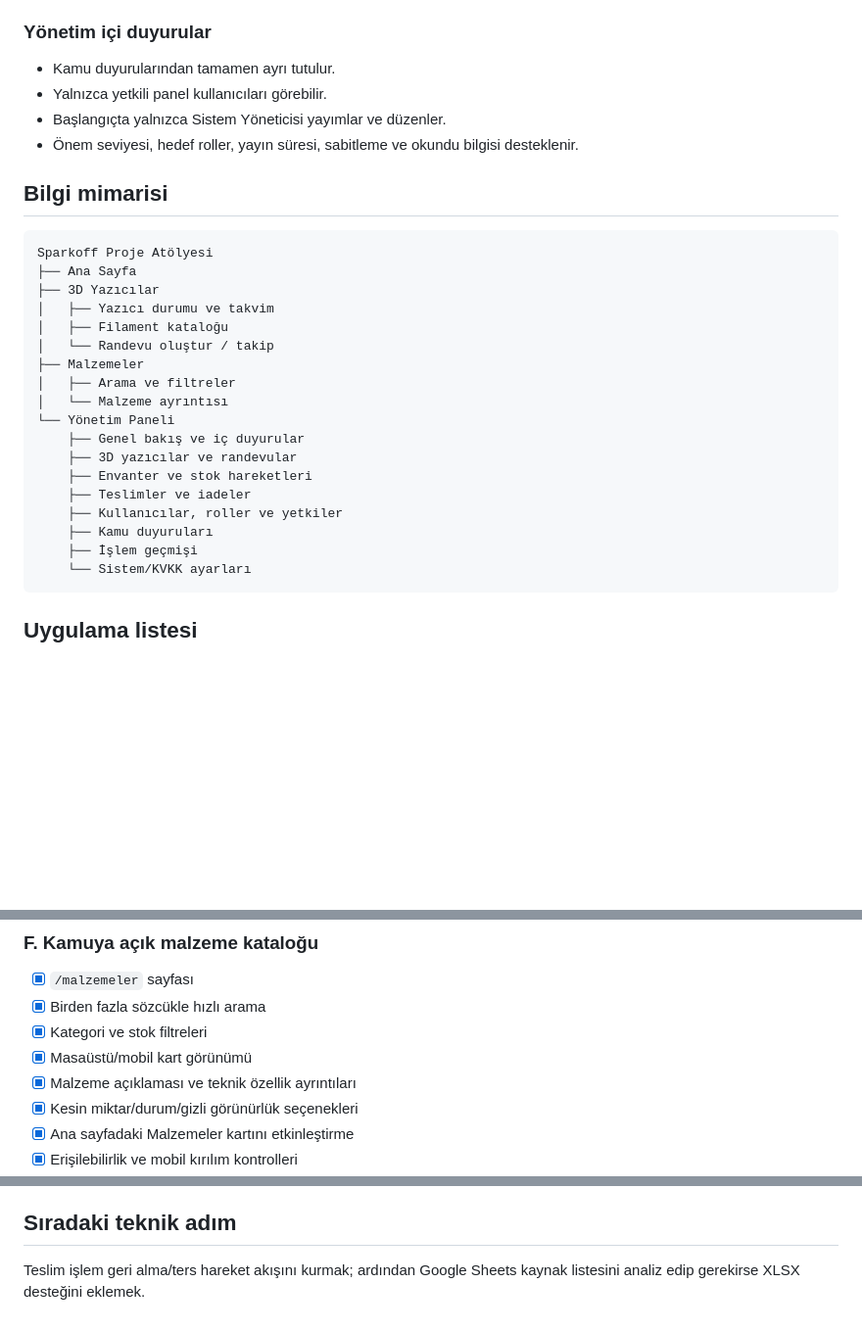
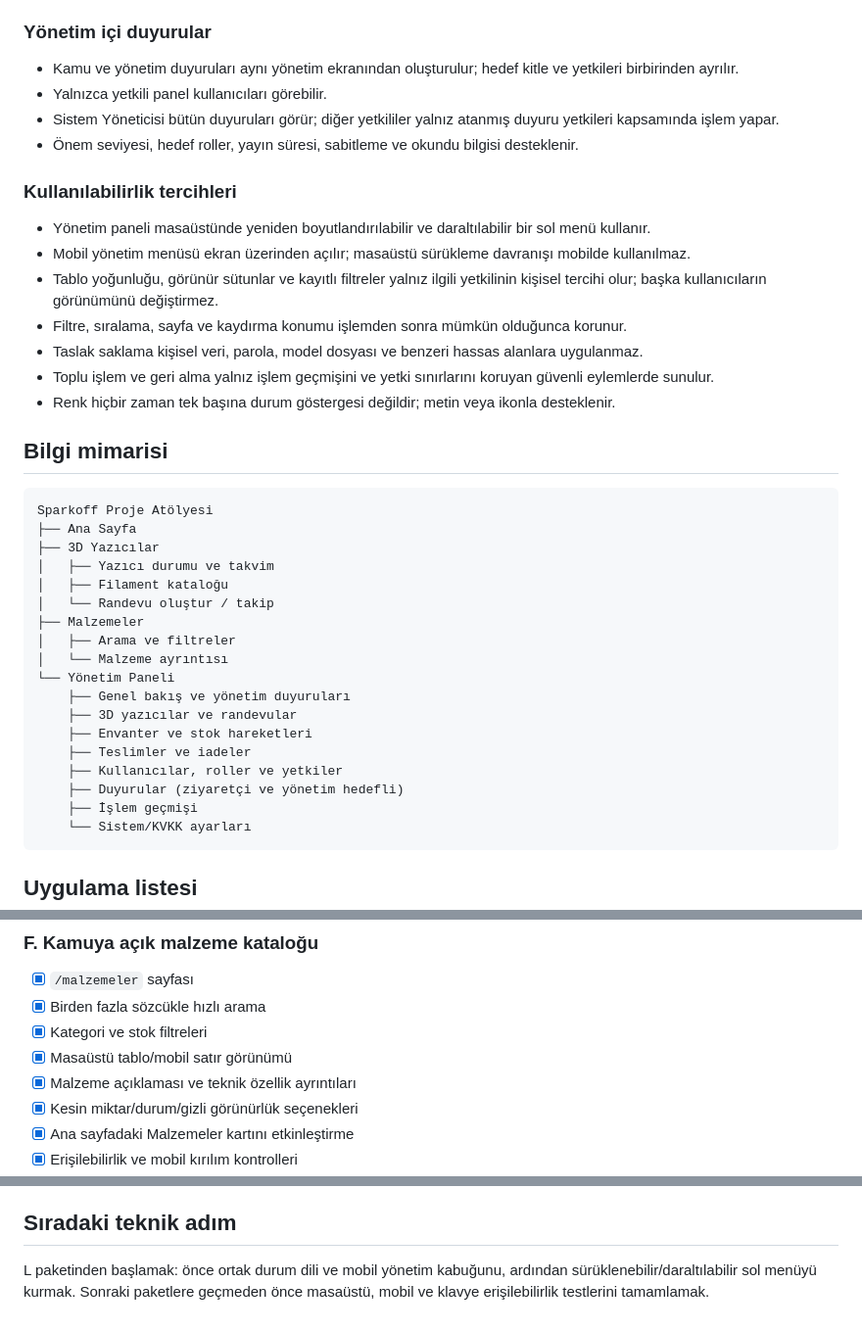
Before and after one commit to MaliWhiteTea/Sparkoff, a Markdown page: ROADMAP.md, 3 parts joined by grey strips. Shown at 98% size. GitHub-like rendering; blank space fills up the shorter version.

````diff
--- a/ROADMAP.md
+++ b/ROADMAP.md
@@ -51,10 +51,20 @@ Ziyaretçiler hesap açmadan kamuya açık bilgileri görebilir. Yönetim işlem
 
 ### Yönetim içi duyurular
 
-- Kamu duyurularından tamamen ayrı tutulur.
+- Kamu ve yönetim duyuruları aynı yönetim ekranından oluşturulur; hedef kitle ve yetkileri birbirinden ayrılır.
 - Yalnızca yetkili panel kullanıcıları görebilir.
-- Başlangıçta yalnızca Sistem Yöneticisi yayımlar ve düzenler.
+- Sistem Yöneticisi bütün duyuruları görür; diğer yetkililer yalnız atanmış duyuru yetkileri kapsamında işlem yapar.
 - Önem seviyesi, hedef roller, yayın süresi, sabitleme ve okundu bilgisi desteklenir.
+
+### Kullanılabilirlik tercihleri
+
+- Yönetim paneli masaüstünde yeniden boyutlandırılabilir ve daraltılabilir bir sol menü kullanır.
+- Mobil yönetim menüsü ekran üzerinden açılır; masaüstü sürükleme davranışı mobilde kullanılmaz.
+- Tablo yoğunluğu, görünür sütunlar ve kayıtlı filtreler yalnız ilgili yetkilinin kişisel tercihi olur; başka kullanıcıların görünümünü değiştirmez.
+- Filtre, sıralama, sayfa ve kaydırma konumu işlemden sonra mümkün olduğunca korunur.
+- Taslak saklama kişisel veri, parola, model dosyası ve benzeri hassas alanlara uygulanmaz.
+- Toplu işlem ve geri alma yalnız işlem geçmişini ve yetki sınırlarını koruyan güvenli eylemlerde sunulur.
+- Renk hiçbir zaman tek başına durum göstergesi değildir; metin veya ikonla desteklenir.
 
 ## Bilgi mimarisi
 
@@ -69,12 +79,12 @@ Sparkoff Proje Atölyesi
 │   ├── Arama ve filtreler
 │   └── Malzeme ayrıntısı
 └── Yönetim Paneli
-    ├── Genel bakış ve iç duyurular
+    ├── Genel bakış ve yönetim duyuruları
     ├── 3D yazıcılar ve randevular
     ├── Envanter ve stok hareketleri
     ├── Teslimler ve iadeler
     ├── Kullanıcılar, roller ve yetkiler
-    ├── Kamu duyuruları
+    ├── Duyurular (ziyaretçi ve yönetim hedefli)
     ├── İşlem geçmişi
     └── Sistem/KVKK ayarları
 ```
@@ -143,7 +153,7 @@ Sparkoff Proje Atölyesi
 - [x] `/malzemeler` sayfası
 - [x] Birden fazla sözcükle hızlı arama
 - [x] Kategori ve stok filtreleri
-- [x] Masaüstü/mobil kart görünümü
+- [x] Masaüstü tablo/mobil satır görünümü
 - [x] Malzeme açıklaması ve teknik özellik ayrıntıları
 - [x] Kesin miktar/durum/gizli görünürlük seçenekleri
 - [x] Ana sayfadaki Malzemeler kartını etkinleştirme
@@ -224,4 +297,4 @@ Sparkoff Proje Atölyesi
 
 ## Sıradaki teknik adım
 
-Teslim işlem geri alma/ters hareket akışını kurmak; ardından Google Sheets kaynak listesini analiz edip gerekirse XLSX desteğini eklemek.
+L paketinden başlamak: önce ortak durum dili ve mobil yönetim kabuğunu, ardından sürüklenebilir/daraltılabilir sol menüyü kurmak. Sonraki paketlere geçmeden önce masaüstü, mobil ve klavye erişilebilirlik testlerini tamamlamak.
````
Also changed, not shown: other parts of ROADMAP.md (+63 -0 lines).
